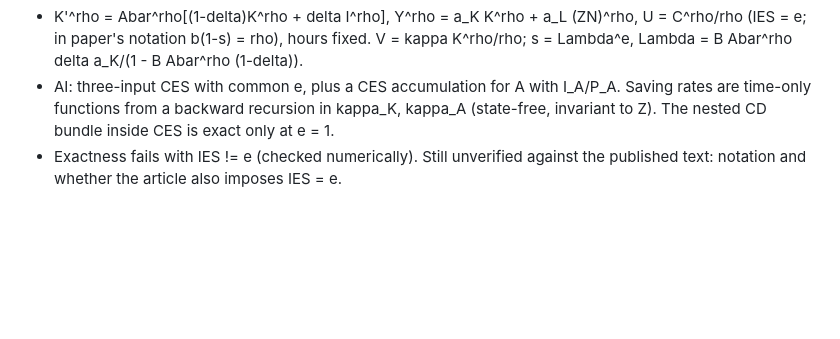
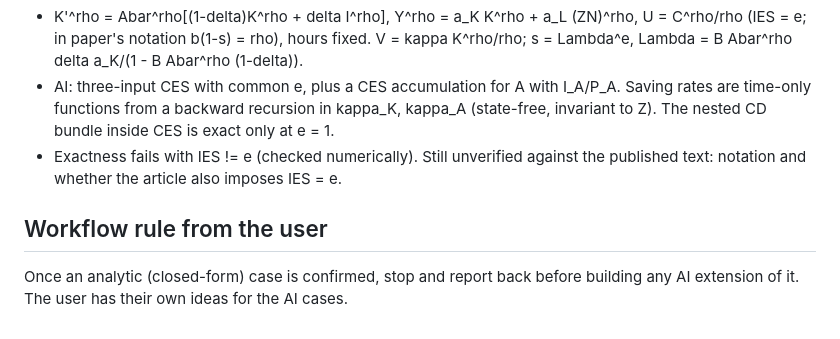
Before and after one commit to michaeltkiley/michaeltkiley.github.io, a Markdown page: research/ai-tech-change/HANDOFF.md, the part around the change. GitHub-like rendering; blank space fills up the shorter version.

Commit message:
Record workflow rule: stop after confirming an analytic case, before AI extensions
Co-Authored-By: Claude Opus 5.5 <noreply@anthropic.com>
Claude-Session: https://claude.ai/code/session_01Si2z7bcyE1jfAUPTzPvZFW

```diff
--- a/research/ai-tech-change/HANDOFF.md
+++ b/research/ai-tech-change/HANDOFF.md
@@ -90,3 +90,7 @@ rate. The CD/CD pair is the special case. Derived and verified (`ces_exact.py`):
 - Exactness fails with IES != e (checked numerically).
 Still unverified against the published text: notation and whether the article also
 imposes IES = e.
+
+## Workflow rule from the user
+Once an analytic (closed-form) case is confirmed, stop and report back before
+building any AI extension of it. The user has their own ideas for the AI cases.
```
